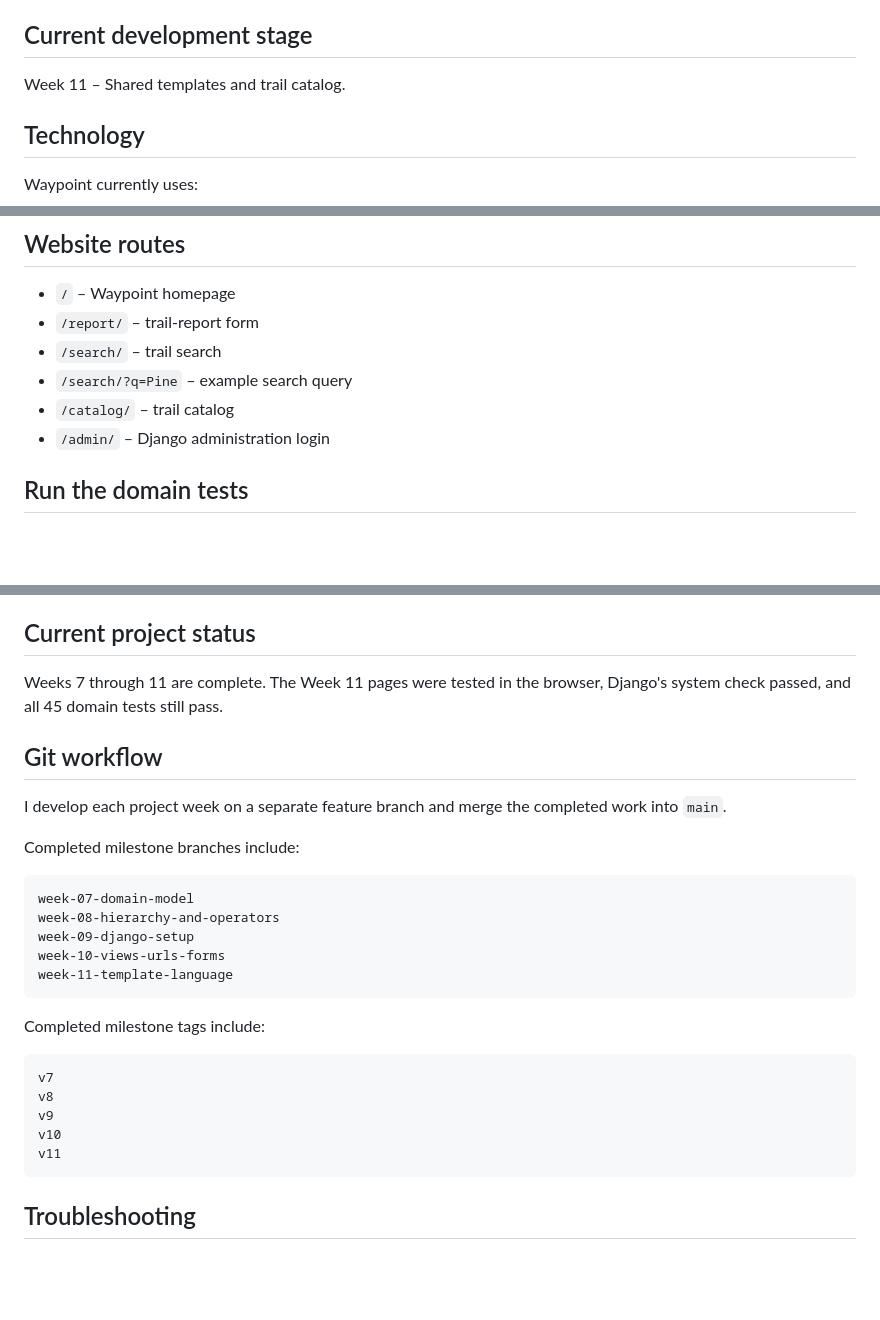
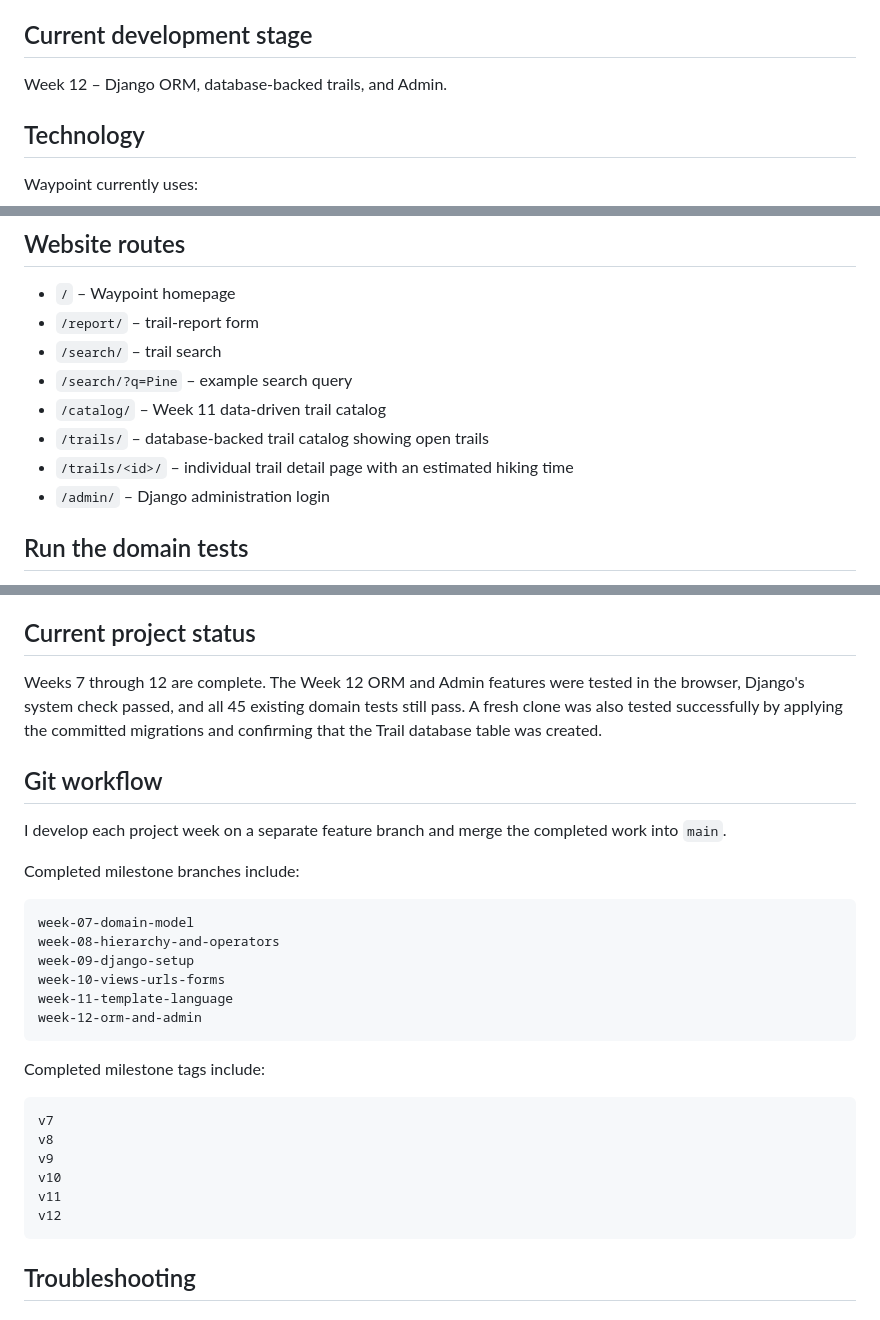
Before and after one commit to Kavithanair2/Waypoint, a Markdown page: README.md, 3 parts joined by grey strips. Rendered like a GitHub page; blank space fills up the shorter version.

````diff
--- a/README.md
+++ b/README.md
@@ -7,7 +7,7 @@ trip-planner website.
 
 ## Current development stage
 
-Week 11 – Shared templates and trail catalog.
+Week 12 – Django ORM, database-backed trails, and Admin.
 
 ## Technology
 
@@ -202,7 +228,9 @@ Stop the development server by pressing `Control + C` in the Terminal.
 - `/report/` – trail-report form
 - `/search/` – trail search
 - `/search/?q=Pine` – example search query
-- `/catalog/` – trail catalog
+- `/catalog/` – Week 11 data-driven trail catalog
+- `/trails/` – database-backed trail catalog showing open trails
+- `/trails/<id>/` – individual trail detail page with an estimated hiking time
 - `/admin/` – Django administration login
 
 ## Run the domain tests
@@ -406,7 +445,8 @@ files do not need to be stored in the repository.
 
 ## Current project status
 
-Weeks 7 through 11 are complete. The Week 11 pages were tested in the browser, Django's system check passed, and all 45 domain tests still pass.
+Weeks 7 through 12 are complete. The Week 12 ORM and Admin features were tested in the browser, Django's system check passed, and all 45 existing domain tests still pass.
+A fresh clone was also tested successfully by applying the committed migrations and confirming that the Trail database table was created.
 
 ## Git workflow
 
@@ -420,6 +460,7 @@ week-08-hierarchy-and-operators
 week-09-django-setup
 week-10-views-urls-forms
 week-11-template-language
+week-12-orm-and-admin
 ```
 
 Completed milestone tags include:
@@ -430,6 +471,7 @@ v8
 v9
 v10
 v11
+v12
 ```
 
 ## Troubleshooting
````
Also changed, not shown: other parts of README.md (+38 -1 lines).
